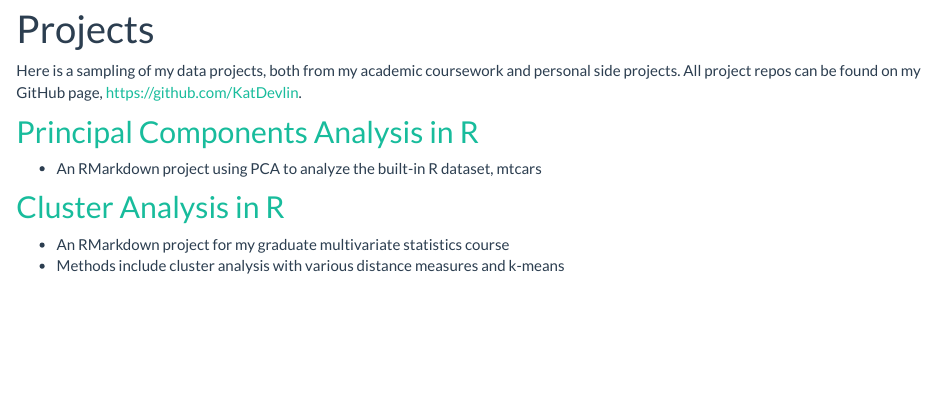
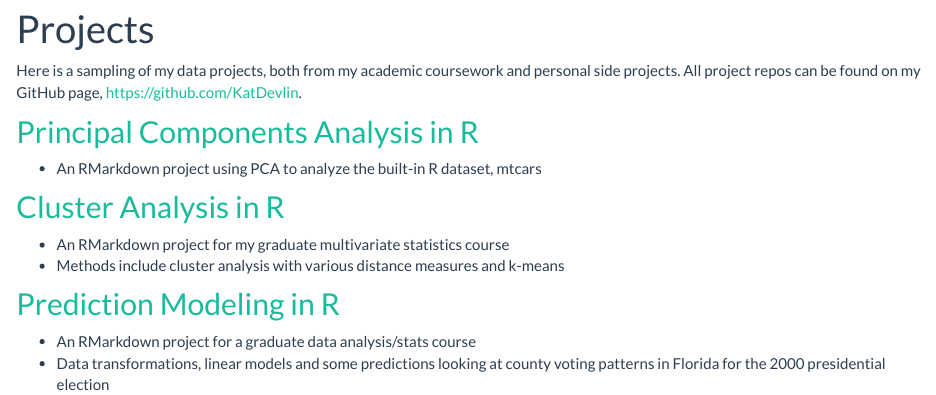
Before and after one commit to KatDevlin/KatDevlin.github.io, an R Markdown document (projects.Rmd): the page in a window 1100 px wide, from 70 px down. The pictures show the output file projects.html that the author committed with the source, opened offline; library style sheets and scripts come from the installed R packages.

Commit message:
Add prediction project

```diff
--- a/projects.Rmd
+++ b/projects.Rmd
@@ -12,3 +12,8 @@ Here is a sampling of my data projects, both from my academic coursework and per
 
 - An RMarkdown project for my graduate multivariate statistics course
 - Methods include cluster analysis with various distance measures and k-means
+
+## [Prediction Modeling in R](https://katdevlin.github.io/predict_2000election/)
+
+- An RMarkdown project for a graduate data analysis/stats course
+- Data transformations, linear models and some predictions looking at county voting patterns in Florida for the 2000 presidential election
```
Also changed, not shown: projects.html, 1 other file.
